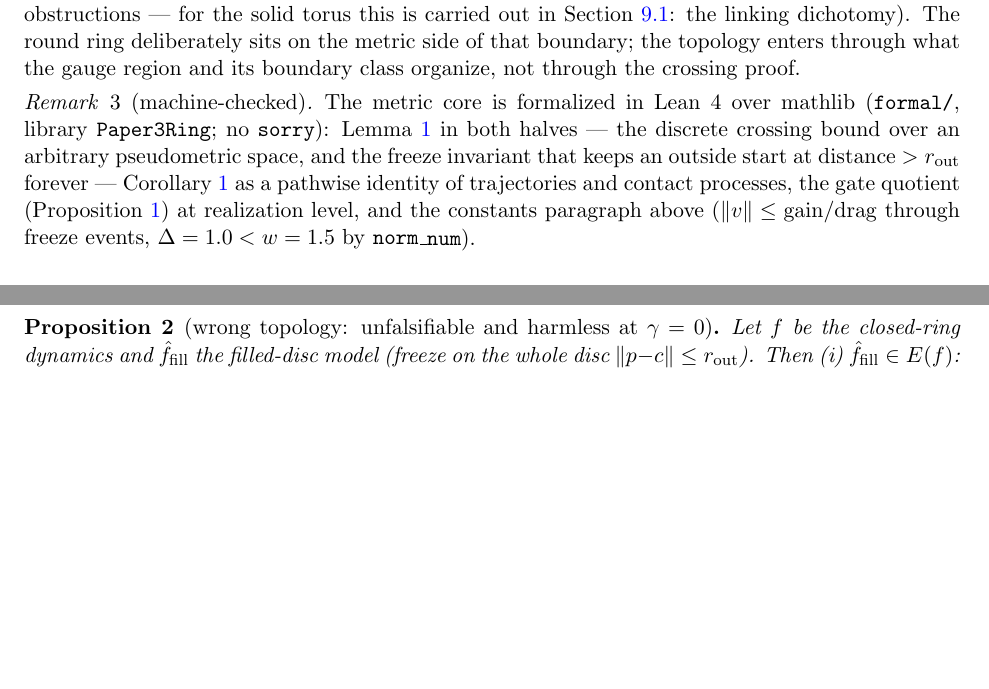
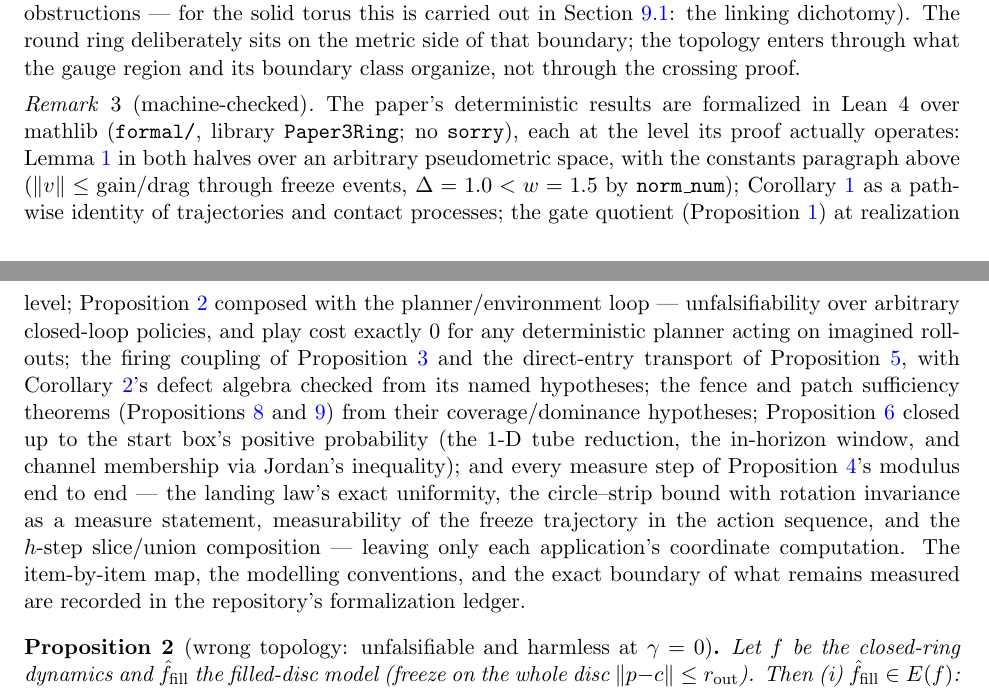
Before and after one commit to JaviMaligno/code-world-models, a LaTeX paper (docs/paper3/main.tex): two parts of pages 5 and 6 of 30, joined at a grey line, cut so that both start at the same text, the shorter picture padded with empty space. Compiled offline with pdfLaTeX.

Commit message:
paper3: the machine-checked remark catches up with tranches two through nine
The remark listed only the first tranche (the metric core). It now maps
every labeled deterministic result to its formalization at the level the
proof operates: the crossing lemma and constants, the evidence
corollary, the gate quotient, Prop harmless composed with the planner
loop, the firing coupling and direct-entry transport with the defect
algebra, fence and patch sufficiency from their named hypotheses,
positivity closed up to the start box's probability, and every measure
step of the continuity modulus end to end — with the honest boundary
(each application's coordinate computation; the repository ledger for
the item map) stated in the remark itself.

Claims linter at zero for paper 3; LaTeX guard green (30 pages, 0
overfull, 0 dangling refs).

Co-Authored-By: Claude Fable 5 <noreply@anthropic.com>
Claude-Session: https://claude.ai/code/session_01XSWCVbWH425M3BB1njj1LE

```diff
--- a/docs/paper3/main.tex
+++ b/docs/paper3/main.tex
@@ -376,16 +376,34 @@ boundary class organize, not through the crossing proof.
 \end{remark}
 
 \begin{remark}[machine-checked]
-The metric core is formalized in Lean~4 over mathlib
-(\texttt{formal/}, library \texttt{Paper3Ring}; no \texttt{sorry}):
-Lemma~\ref{lem:crossing} in both halves --- the discrete crossing bound
-over an arbitrary pseudometric space, and the freeze invariant that keeps
-an outside start at distance $> r_{\mathrm{out}}$ forever ---
+The paper's deterministic results are formalized in Lean~4 over mathlib
+(\texttt{formal/}, library \texttt{Paper3Ring}; no \texttt{sorry}), each at
+the level its proof actually operates: Lemma~\ref{lem:crossing} in both
+halves over an arbitrary pseudometric space, with the constants paragraph
+above ($\lVert v \rVert \le \mathrm{gain}/\mathrm{drag}$ through freeze
+events, $\Delta = 1.0 < w = 1.5$ by \texttt{norm\_num});
 Corollary~\ref{cor:evidence} as a pathwise identity of trajectories and
-contact processes, the gate quotient
-(Proposition~\ref{prop:quotient}) at realization level, and the constants
-paragraph above ($\lVert v \rVert \le \mathrm{gain}/\mathrm{drag}$
-through freeze events, $\Delta = 1.0 < w = 1.5$ by \texttt{norm\_num}).
+contact processes; the gate quotient (Proposition~\ref{prop:quotient}) at
+realization level; Proposition~\ref{prop:harmless} composed with the
+planner/environment loop --- unfalsifiability over arbitrary closed-loop
+policies, and play cost exactly $0$ for any deterministic planner acting
+on imagined rollouts; the firing coupling of
+Proposition~\ref{prop:rmono} and the direct-entry transport of
+Proposition~\ref{prop:direct}, with
+Corollary~\ref{cor:funneldefect}'s defect algebra checked from its named
+hypotheses; the fence and patch sufficiency theorems
+(Propositions~\ref{prop:fence} and~\ref{prop:patch}) from their
+coverage/dominance hypotheses; Proposition~\ref{prop:positivity} closed up
+to the start box's positive probability (the 1-D tube reduction, the
+in-horizon window, and channel membership via Jordan's inequality); and
+every measure step of Proposition~\ref{prop:continuity}'s modulus end to
+end --- the landing law's exact uniformity, the circle--strip bound with
+rotation invariance as a measure statement, measurability of the freeze
+trajectory in the action sequence, and the $h$-step slice/union
+composition --- leaving only each application's coordinate computation.
+The item-by-item map, the modelling conventions, and the exact boundary of
+what remains measured are recorded in the repository's formalization
+ledger.
 \end{remark}
 
 \begin{proposition}[wrong topology: unfalsifiable and harmless at $\gamma = 0$]
```
Also changed, not shown: docs/paper3/main.pdf.
